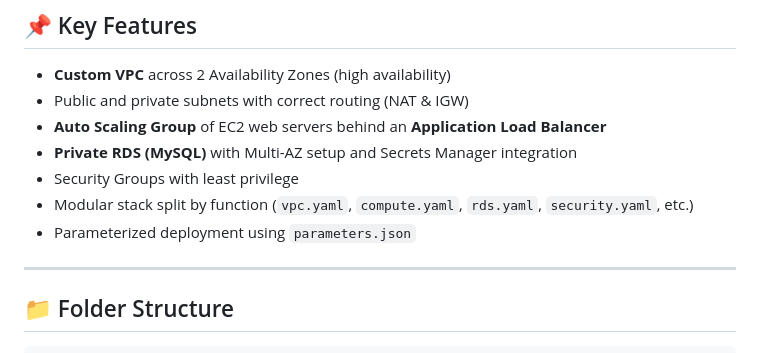
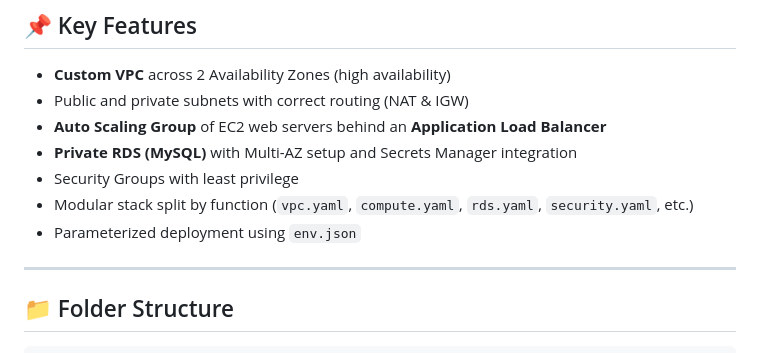
Before and after one commit to jitheeshjames96/Shoplystproject, a Markdown page: README.md, the part around the change. Rendered like a GitHub page.

Commit message:
Update README.md
Signed-off-by: jitheeshjames96 <jitheeshjames27@gmail.com>

```diff
--- a/README.md
+++ b/README.md
@@ -12,7 +12,7 @@ This project deploys a **secure, scalable, and modular AWS infrastructure** for
 - **Private RDS (MySQL)** with Multi-AZ setup and Secrets Manager integration
 - Security Groups with least privilege
 - Modular stack split by function (`vpc.yaml`, `compute.yaml`, `rds.yaml`, `security.yaml`, etc.)
-- Parameterized deployment using `parameters.json`
+- Parameterized deployment using `env.json`
 
 ---
 
```
